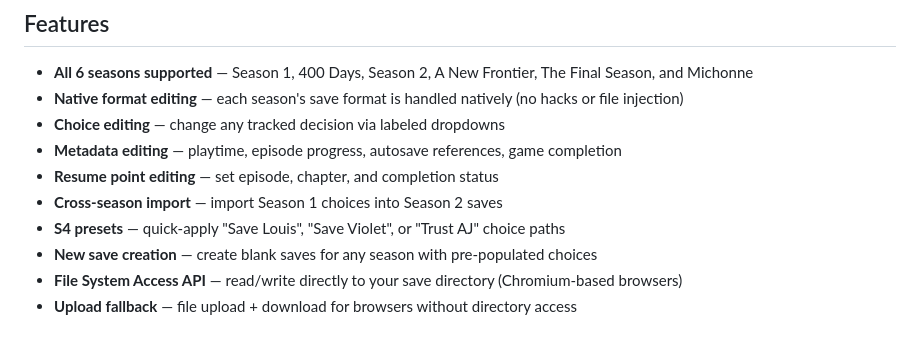
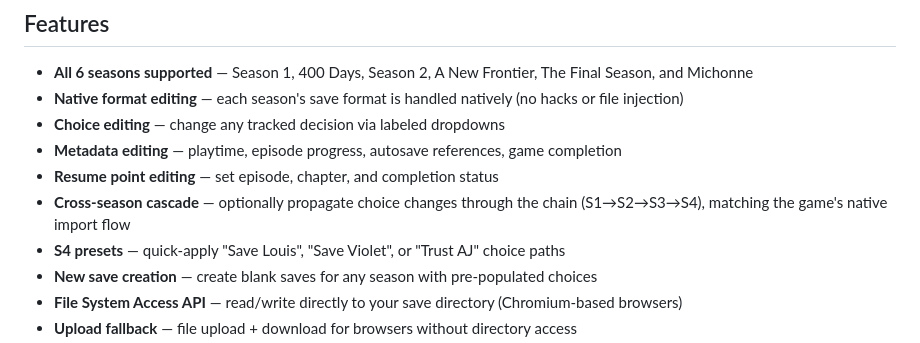
Before and after one commit to adds39939/twd-se, a Markdown page: README.md, the part around the change. Rendered like a GitHub page.

```diff
--- a/README.md
+++ b/README.md
@@ -15,7 +15,7 @@ A save editor for **The Walking Dead: The Telltale Definitive Series**. Edit cho
 - **Choice editing** — change any tracked decision via labeled dropdowns
 - **Metadata editing** — playtime, episode progress, autosave references, game completion
 - **Resume point editing** — set episode, chapter, and completion status
-- **Cross-season import** — import Season 1 choices into Season 2 saves
+- **Cross-season cascade** — optionally propagate choice changes through the chain (S1→S2→S3→S4), matching the game's native import flow
 - **S4 presets** — quick-apply "Save Louis", "Save Violet", or "Trust AJ" choice paths
 - **New save creation** — create blank saves for any season with pre-populated choices
 - **File System Access API** — read/write directly to your save directory (Chromium-based browsers)
```
